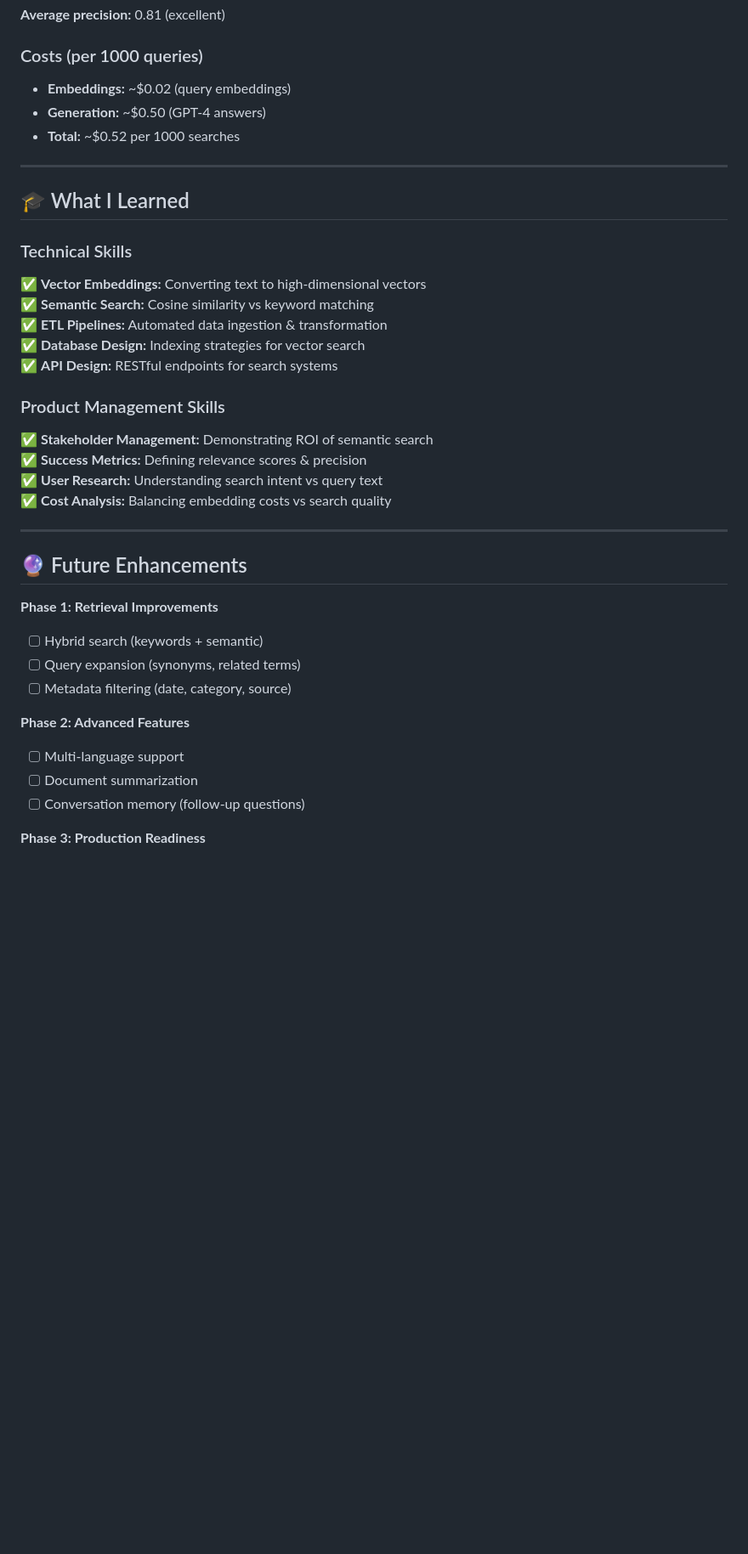
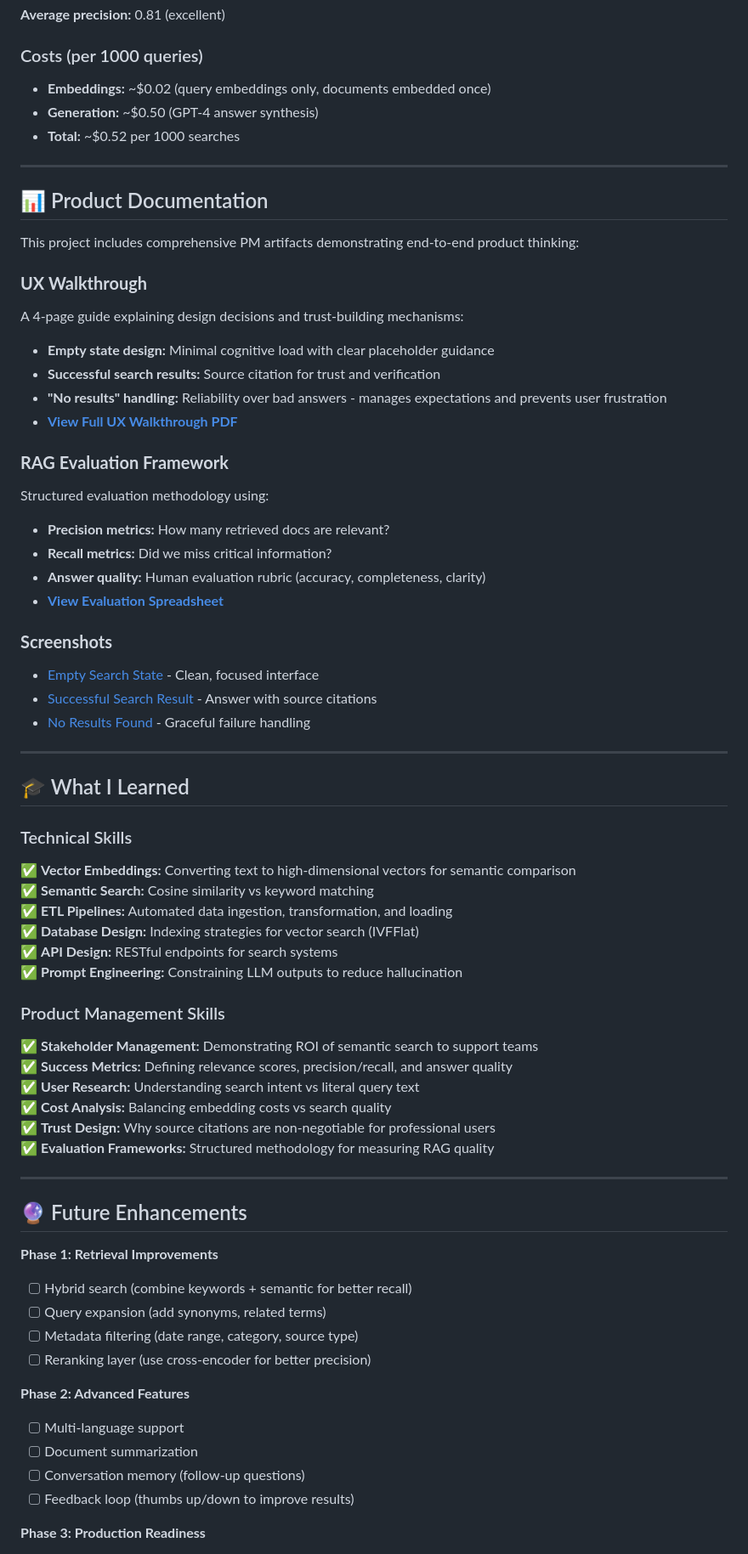
Before and after one commit to cs-ai-pm-journey/Block-2, a Markdown page: README.md, the part around one of its changes. Shown at 85% size. Rendered like a GitHub page; blank space fills up the shorter version.

```diff
--- a/README.md
+++ b/README.md
@@ -263,9 +270,34 @@ Cite specific details from the tickets in your answer.
 
 ### Costs (per 1000 queries)
 
-- **Embeddings:** ~$0.02 (query embeddings)
-- **Generation:** ~$0.50 (GPT-4 answers)
+- **Embeddings:** ~$0.02 (query embeddings only, documents embedded once)
+- **Generation:** ~$0.50 (GPT-4 answer synthesis)
 - **Total:** ~$0.52 per 1000 searches
+
+---
+
+## 📊 Product Documentation
+
+This project includes comprehensive PM artifacts demonstrating end-to-end product thinking:
+
+### **UX Walkthrough**
+A 4-page guide explaining design decisions and trust-building mechanisms:
+- **Empty state design:** Minimal cognitive load with clear placeholder guidance
+- **Successful search results:** Source citation for trust and verification
+- **"No results" handling:** Reliability over bad answers - manages expectations and prevents user frustration
+- **[View Full UX Walkthrough PDF](./docs/B2W3_Help-Desk_Copilot_UX_Walkthrough.pdf)**
+
+### **RAG Evaluation Framework**
+Structured evaluation methodology using:
+- **Precision metrics:** How many retrieved docs are relevant?
+- **Recall metrics:** Did we miss critical information?
+- **Answer quality:** Human evaluation rubric (accuracy, completeness, clarity)
+- **[View Evaluation Spreadsheet](./docs/B2W3_RAG_Evaluation_Sheet.xlsx)**
+
+### **Screenshots**
+- [Empty Search State](./docs/B2W3_Walkthrough_SS_Empty_Search_Page.png) - Clean, focused interface
+- [Successful Search Result](./docs/B2W3_Walkthrough_SS_Successful_Search_Result.png) - Answer with source citations
+- [No Results Found](./docs/B2W3_Walkthrough_SS_No_Results_Found.png) - Graceful failure handling
 
 ---
 
@@ -273,31 +305,36 @@ Cite specific details from the tickets in your answer.
 
 ### Technical Skills
 
-✅ **Vector Embeddings:** Converting text to high-dimensional vectors
+✅ **Vector Embeddings:** Converting text to high-dimensional vectors for semantic comparison
 ✅ **Semantic Search:** Cosine similarity vs keyword matching
-✅ **ETL Pipelines:** Automated data ingestion & transformation
-✅ **Database Design:** Indexing strategies for vector search
+✅ **ETL Pipelines:** Automated data ingestion, transformation, and loading
+✅ **Database Design:** Indexing strategies for vector search (IVFFlat)
 ✅ **API Design:** RESTful endpoints for search systems
+✅ **Prompt Engineering:** Constraining LLM outputs to reduce hallucination
 
 ### Product Management Skills
 
-✅ **Stakeholder Management:** Demonstrating ROI of semantic search
-✅ **Success Metrics:** Defining relevance scores & precision
-✅ **User Research:** Understanding search intent vs query text
+✅ **Stakeholder Management:** Demonstrating ROI of semantic search to support teams
+✅ **Success Metrics:** Defining relevance scores, precision/recall, and answer quality
+✅ **User Research:** Understanding search intent vs literal query text
 ✅ **Cost Analysis:** Balancing embedding costs vs search quality
+✅ **Trust Design:** Why source citations are non-negotiable for professional users
+✅ **Evaluation Frameworks:** Structured methodology for measuring RAG quality
 
 ---
 
 ## 🔮 Future Enhancements
 
 **Phase 1: Retrieval Improvements**
-- [ ] Hybrid search (keywords + semantic)
-- [ ] Query expansion (synonyms, related terms)
-- [ ] Metadata filtering (date, category, source)
+- [ ] Hybrid search (combine keywords + semantic for better recall)
+- [ ] Query expansion (add synonyms, related terms)
+- [ ] Metadata filtering (date range, category, source type)
+- [ ] Reranking layer (use cross-encoder for better precision)
 
 **Phase 2: Advanced Features**
 - [ ] Multi-language support
 - [ ] Document summarization
 - [ ] Conversation memory (follow-up questions)
+- [ ] Feedback loop (thumbs up/down to improve results)
 
 **Phase 3: Production Readiness**
```
Also changed, not shown: other parts of README.md (+69 -33 lines).
